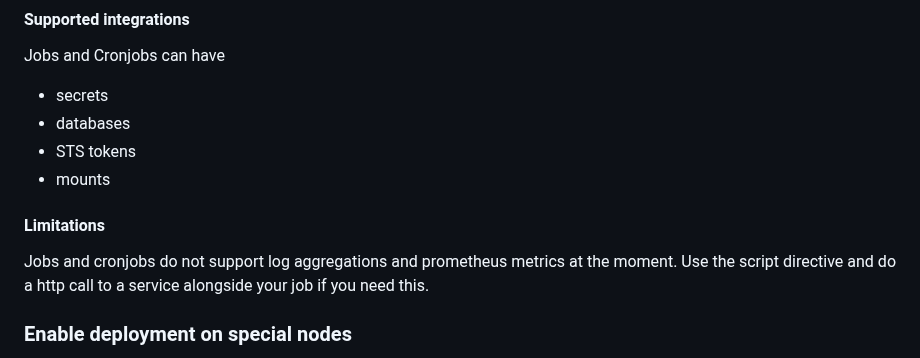
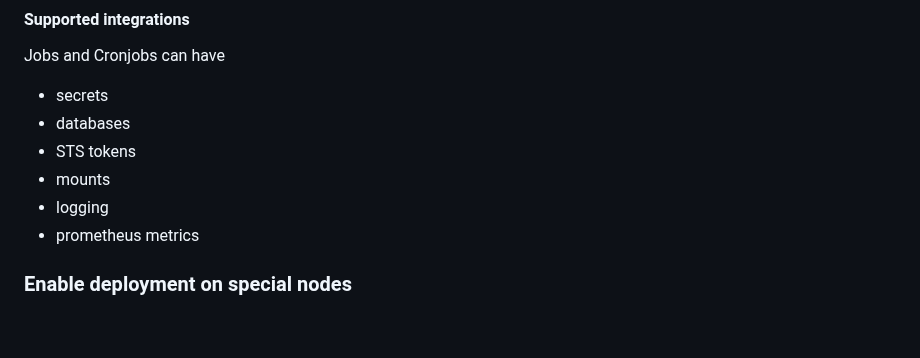
Before and after one commit to Skatteetaten/aurora, a Markdown page: docs/documentation/aurora-config.md, the part around the change. GitHub-like rendering; blank space fills up the shorter version.

Commit message:
remove limitations for cronjob/job and add logging and prometheus metrics to supported integrations (#78)

```diff
--- a/docs/documentation/aurora-config.md
+++ b/docs/documentation/aurora-config.md
@@ -351,11 +351,8 @@ Jobs and Cronjobs can have
 - databases
 - STS tokens
 - mounts
-
-#### Limitations
-
-Jobs and cronjobs do not support log aggregations and prometheus metrics at the moment. Use the script directive and do a
-http call to a service alongside your job if you need this.
+- logging
+- prometheus metrics
 
 ### Enable deployment on special nodes
 
```
